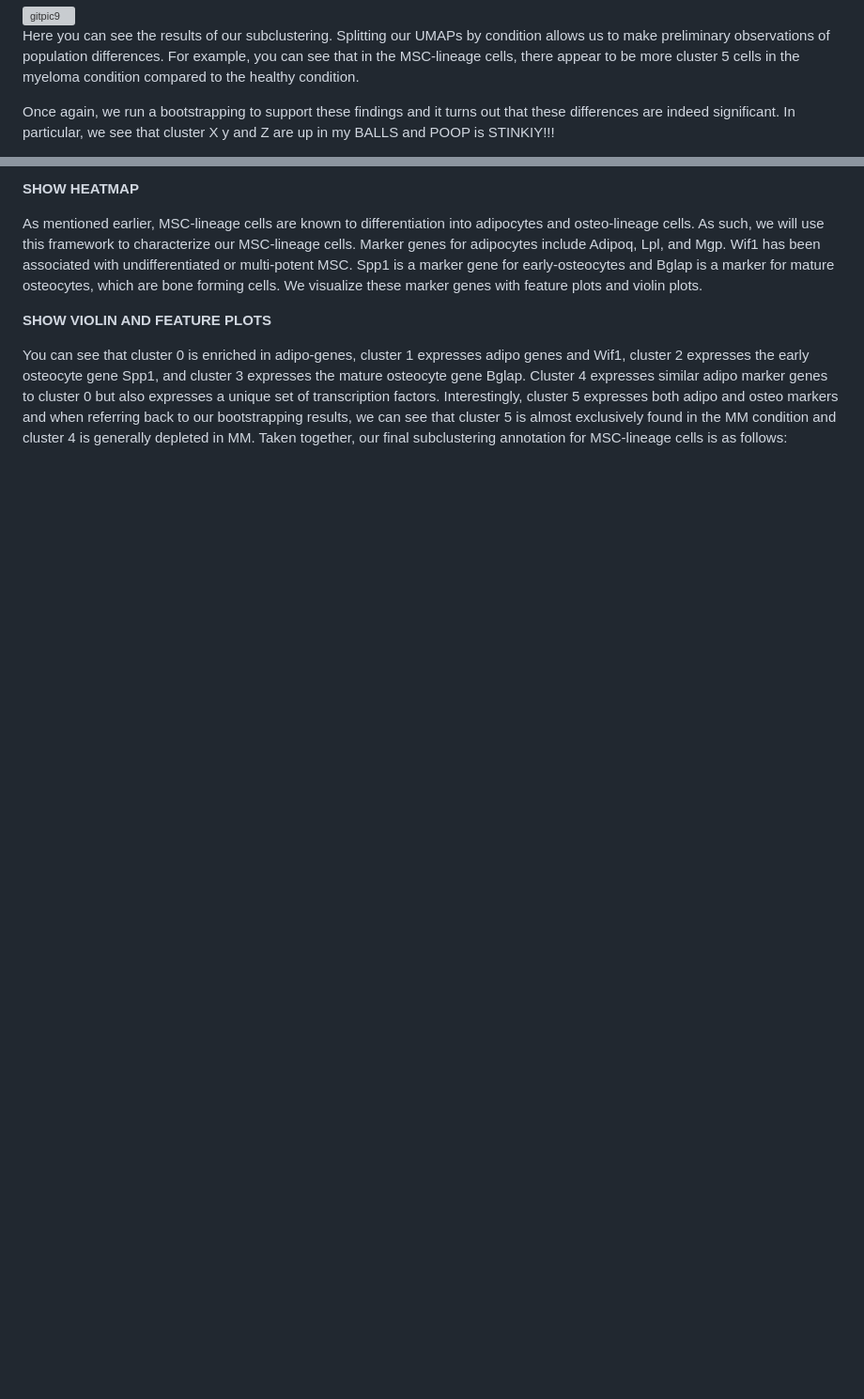
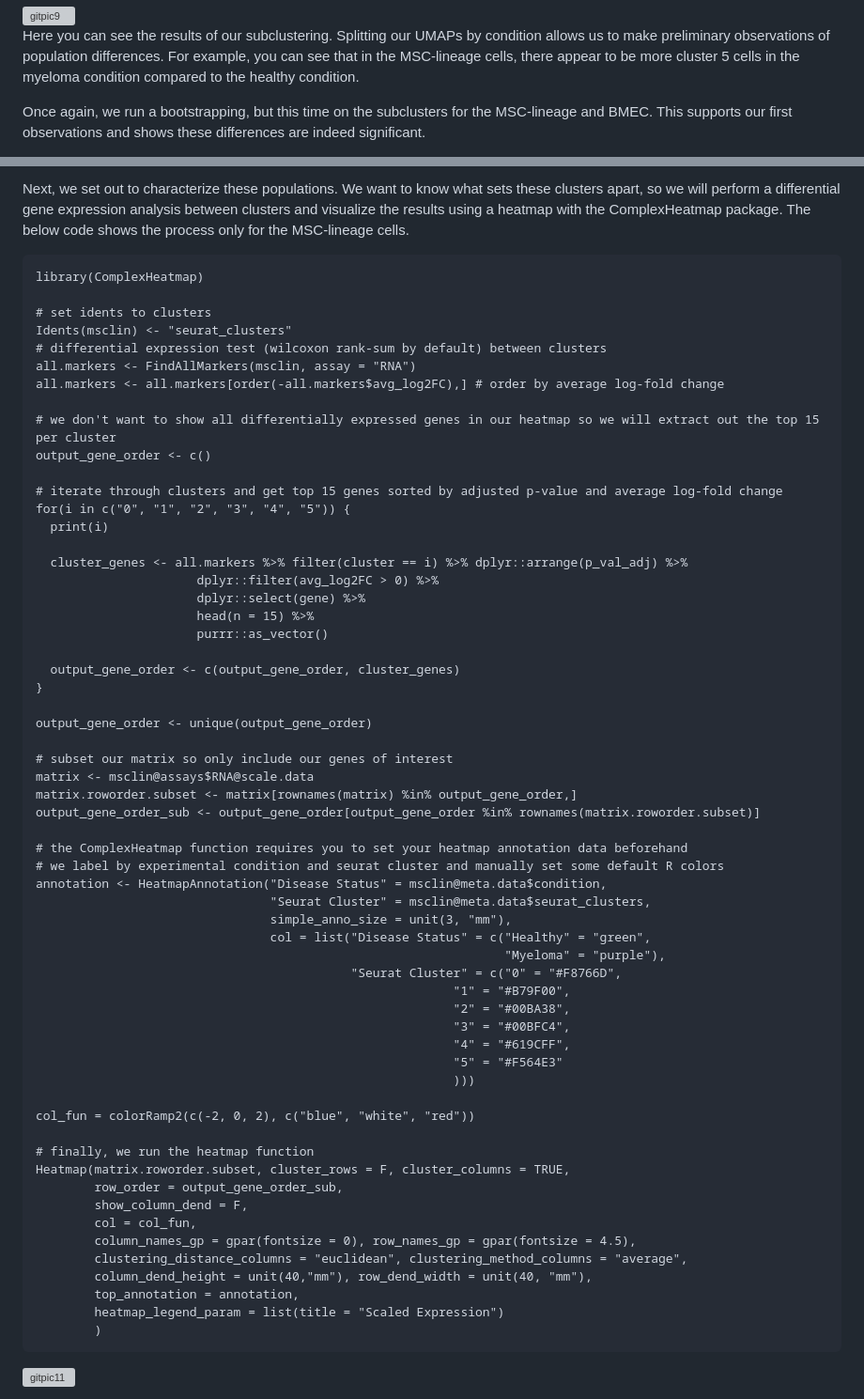
Before and after one commit to dgagler/5TGM1-Stromal, a Markdown page: README.md, 2 parts joined by grey strips. Shown at 94% size. Rendered like a GitHub page; blank space fills up the shorter version; grey boxes are pictures that could not be loaded.

````diff
--- a/README.md
+++ b/README.md
@@ -218,5 +218,5 @@ bmecs <- RunUMAP(bmec, dims = 1:7)
 
 Here you can see the results of our subclustering. Splitting our UMAPs by condition allows us to make preliminary observations of population differences. For example, you can see that in the MSC-lineage cells, there appear to be more cluster 5 cells in the myeloma condition compared to the healthy condition.
 
-Once again, we run a bootstrapping to support these findings and it turns out that these differences are indeed significant. In particular, we see that cluster X y and Z are up in my BALLS and POOP is STINKIY!!!
+Once again, we run a bootstrapping, but this time on the subclusters for the MSC-lineage and BMEC. This supports our first observations and shows these differences are indeed significant.
 
@@ -224,8 +224,66 @@ Next, we set out to characterize these populations. We want to know what sets th
 
-**SHOW HEATMAP**
+Next, we set out to characterize these populations. We want to know what sets these clusters apart, so we will perform a differential gene expression analysis between clusters and visualize the results using a heatmap with the ComplexHeatmap package. The below code shows the process only for the MSC-lineage cells.
 
-As mentioned earlier, MSC-lineage cells are known to differentiation into adipocytes and osteo-lineage cells. As such, we will use this framework to characterize our MSC-lineage cells. Marker genes for adipocytes include Adipoq, Lpl, and Mgp. Wif1 has been associated with undifferentiated or multi-potent MSC. Spp1 is a marker gene for early-osteocytes and Bglap is a marker for mature osteocytes, which are bone forming cells. We visualize these marker genes with feature plots and violin plots.
+```{r}
+library(ComplexHeatmap)
 
-**SHOW VIOLIN AND FEATURE PLOTS**
+# set idents to clusters
+Idents(msclin) <- "seurat_clusters"
+# differential expression test (wilcoxon rank-sum by default) between clusters
+all.markers <- FindAllMarkers(msclin, assay = "RNA")
+all.markers <- all.markers[order(-all.markers$avg_log2FC),] # order by average log-fold change
 
-You can see that cluster 0 is enriched in adipo-genes, cluster 1 expresses adipo genes and Wif1, cluster 2 expresses the early osteocyte gene Spp1, and cluster 3 expresses the mature osteocyte gene Bglap. Cluster 4 expresses similar adipo marker genes to cluster 0 but also expresses a unique set of transcription factors. Interestingly, cluster 5 expresses both adipo and osteo markers and when referring back to our bootstrapping results, we can see that cluster 5 is almost exclusively found in the MM condition and cluster 4 is generally depleted in MM. Taken together, our final subclustering annotation for MSC-lineage cells is as follows:
+# we don't want to show all differentially expressed genes in our heatmap so we will extract out the top 15 per cluster
+output_gene_order <- c()
+
+# iterate through clusters and get top 15 genes sorted by adjusted p-value and average log-fold change
+for(i in c("0", "1", "2", "3", "4", "5")) {
+  print(i)
+
+  cluster_genes <- all.markers %>% filter(cluster == i) %>% dplyr::arrange(p_val_adj) %>%
+                      dplyr::filter(avg_log2FC > 0) %>%
+                      dplyr::select(gene) %>%
+                      head(n = 15) %>%
+                      purrr::as_vector()
+
+  output_gene_order <- c(output_gene_order, cluster_genes)
+}
+
+output_gene_order <- unique(output_gene_order)
+
+# subset our matrix so only include our genes of interest
+matrix <- msclin@assays$RNA@scale.data
+matrix.roworder.subset <- matrix[rownames(matrix) %in% output_gene_order,]
+output_gene_order_sub <- output_gene_order[output_gene_order %in% rownames(matrix.roworder.subset)]
+
+# the ComplexHeatmap function requires you to set your heatmap annotation data beforehand
+# we label by experimental condition and seurat cluster and manually set some default R colors
+annotation <- HeatmapAnnotation("Disease Status" = msclin@meta.data$condition,
+                                "Seurat Cluster" = msclin@meta.data$seurat_clusters,
+                                simple_anno_size = unit(3, "mm"),
+                                col = list("Disease Status" = c("Healthy" = "green",
+                                                                "Myeloma" = "purple"),
+                                           "Seurat Cluster" = c("0" = "#F8766D",
+                                                         "1" = "#B79F00",
+                                                         "2" = "#00BA38",
+                                                         "3" = "#00BFC4",
+                                                         "4" = "#619CFF",
+                                                         "5" = "#F564E3"
+                                                         )))
+
+col_fun = colorRamp2(c(-2, 0, 2), c("blue", "white", "red"))
+
+# finally, we run the heatmap function
+Heatmap(matrix.roworder.subset, cluster_rows = F, cluster_columns = TRUE,
+        row_order = output_gene_order_sub,
+        show_column_dend = F,
+        col = col_fun,
+        column_names_gp = gpar(fontsize = 0), row_names_gp = gpar(fontsize = 4.5),
+        clustering_distance_columns = "euclidean", clustering_method_columns = "average",
+        column_dend_height = unit(40,"mm"), row_dend_width = unit(40, "mm"),
+        top_annotation = annotation,
+        heatmap_legend_param = list(title = "Scaled Expression")
+        )
+```
+![gitpic11](https://github.com/dgagler/5TGM1-Stromal/assets/31450828/04f447ea-484f-4d93-94e5-2f346c392721)
+
````
Also changed, not shown: other parts of README.md (+7 -2 lines).
